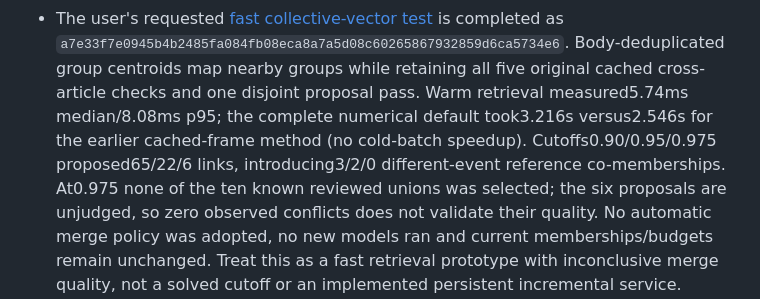
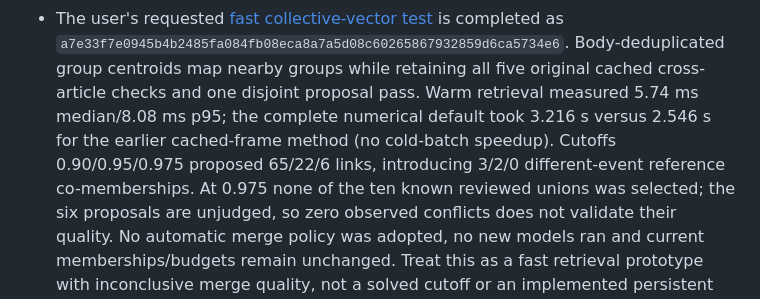
Before and after one commit to qpec/AI-In-the-News, a Markdown page: AGENTS.md, the part around the change. Drawn GitHub-style.

```diff
--- a/AGENTS.md
+++ b/AGENTS.md
@@ -74,10 +74,10 @@ Reusable workflows: `.agents/skills/research-operations`, `research-review`, and
   `a7e33f7e0945b4b2485fa084fb08eca8a7a5d08c60265867932859d6ca5734e6`.
   Body-deduplicated group centroids map nearby groups while retaining all five
   original cached cross-article checks and one disjoint proposal pass. Warm
-  retrieval measured5.74ms median/8.08ms p95; the complete numerical default
-  took3.216s versus2.546s for the earlier cached-frame method (no cold-batch
-  speedup). Cutoffs0.90/0.95/0.975 proposed65/22/6 links, introducing3/2/0
-  different-event reference co-memberships. At0.975 none of the ten known
+  retrieval measured 5.74 ms median/8.08 ms p95; the complete numerical default
+  took 3.216 s versus 2.546 s for the earlier cached-frame method (no cold-batch
+  speedup). Cutoffs 0.90/0.95/0.975 proposed 65/22/6 links, introducing 3/2/0
+  different-event reference co-memberships. At 0.975 none of the ten known
   reviewed unions was selected; the six proposals are unjudged, so zero observed
   conflicts does not validate their quality. No automatic merge policy was
   adopted, no new models ran and current memberships/budgets remain unchanged.
```
Also changed, not shown: docs/FAST_GROUP_VECTOR_MAPPING.md (+8 -8 lines).
